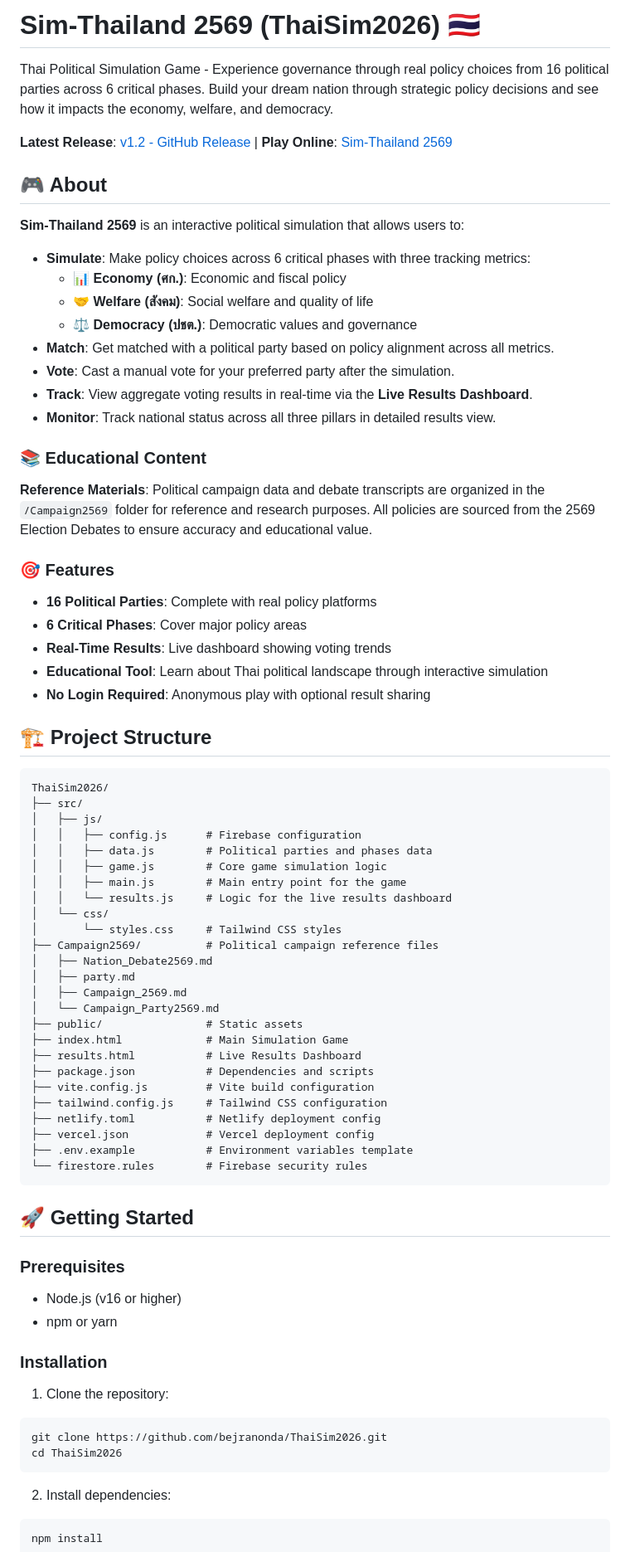
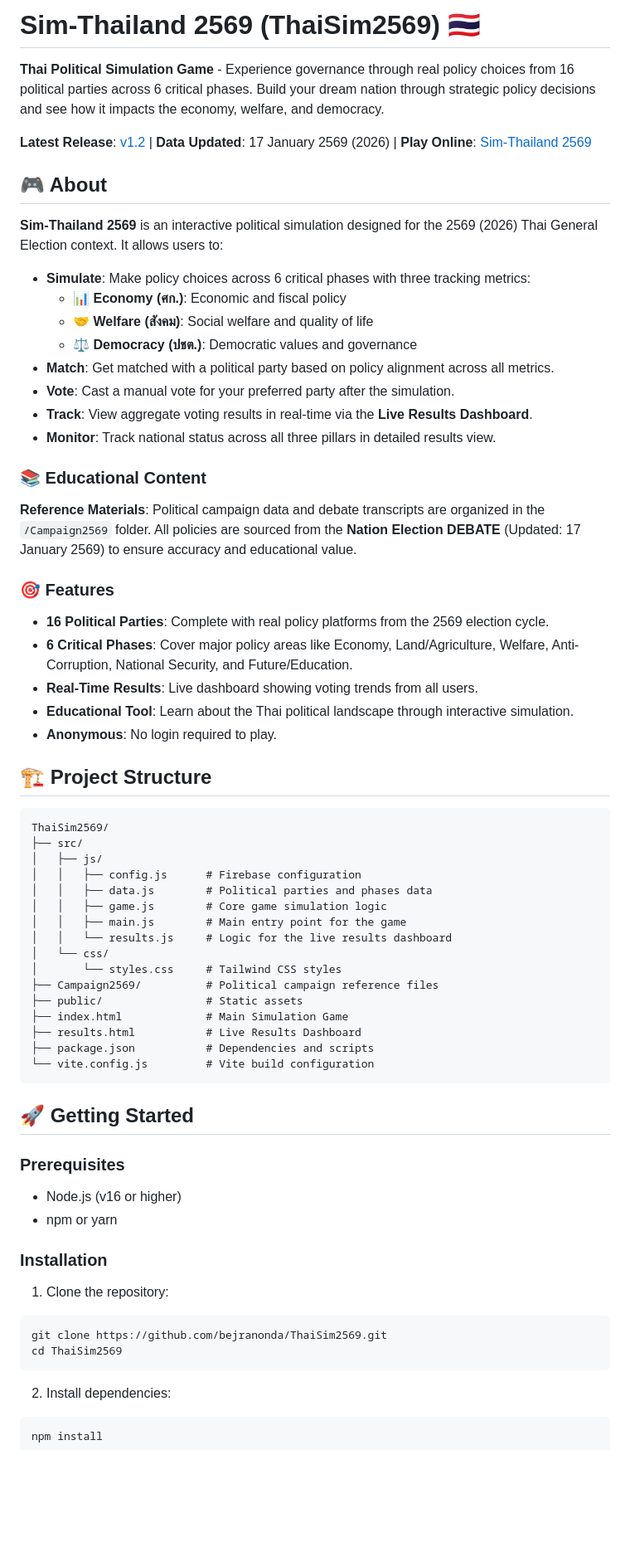
Before and after one commit to bejranonda/ThaiSim2026, a Markdown page: README.md, the part around one of its changes. Shown at 83% size. Drawn GitHub-style; blank space fills up the shorter version.

````diff
--- a/README.md
+++ b/README.md
@@ -1,12 +1,12 @@
-# Sim-Thailand 2569 (ThaiSim2026) 🇹🇭
+# Sim-Thailand 2569 (ThaiSim2569) 🇹🇭
 
-Thai Political Simulation Game - Experience governance through real policy choices from 16 political parties across 6 critical phases. Build your dream nation through strategic policy decisions and see how it impacts the economy, welfare, and democracy.
+**Thai Political Simulation Game** - Experience governance through real policy choices from 16 political parties across 6 critical phases. Build your dream nation through strategic policy decisions and see how it impacts the economy, welfare, and democracy.
 
-**Latest Release**: [v1.2 - GitHub Release](https://github.com/bejranonda/ThaiSim2026/releases/tag/v1.2) | **Play Online**: [Sim-Thailand 2569](https://thalay.eu/sim-thailand-2569/)
+**Latest Release**: [v1.2](https://github.com/bejranonda/ThaiSim2026/releases/tag/v1.2) | **Data Updated**: 17 January 2569 (2026) | **Play Online**: [Sim-Thailand 2569](https://thalay.eu/sim-thailand-2569/)
 
 ## 🎮 About
 
-**Sim-Thailand 2569** is an interactive political simulation that allows users to:
+**Sim-Thailand 2569** is an interactive political simulation designed for the 2569 (2026) Thai General Election context. It allows users to:
 - **Simulate**: Make policy choices across 6 critical phases with three tracking metrics:
   - 📊 **Economy (ศก.)**: Economic and fiscal policy
   - 🤝 **Welfare (สังคม)**: Social welfare and quality of life
@@ -18,19 +18,19 @@ Thai Political Simulation Game - Experience governance through real policy choic
 
 ### 📚 Educational Content
 
-**Reference Materials**: Political campaign data and debate transcripts are organized in the `/Campaign2569` folder for reference and research purposes. All policies are sourced from the 2569 Election Debates to ensure accuracy and educational value.
+**Reference Materials**: Political campaign data and debate transcripts are organized in the `/Campaign2569` folder. All policies are sourced from the **Nation Election DEBATE** (Updated: 17 January 2569) to ensure accuracy and educational value.
 
 ### 🎯 Features
-- **16 Political Parties**: Complete with real policy platforms
-- **6 Critical Phases**: Cover major policy areas
-- **Real-Time Results**: Live dashboard showing voting trends
-- **Educational Tool**: Learn about Thai political landscape through interactive simulation
-- **No Login Required**: Anonymous play with optional result sharing
+- **16 Political Parties**: Complete with real policy platforms from the 2569 election cycle.
+- **6 Critical Phases**: Cover major policy areas like Economy, Land/Agriculture, Welfare, Anti-Corruption, National Security, and Future/Education.
+- **Real-Time Results**: Live dashboard showing voting trends from all users.
+- **Educational Tool**: Learn about the Thai political landscape through interactive simulation.
+- **Anonymous**: No login required to play.
 
 ## 🏗️ Project Structure
 
 ```
-ThaiSim2026/
+ThaiSim2569/
 ├── src/
 │   ├── js/
 │   │   ├── config.js      # Firebase configuration
@@ -41,20 +41,11 @@ ThaiSim2026/
 │   └── css/
 │       └── styles.css     # Tailwind CSS styles
 ├── Campaign2569/          # Political campaign reference files
-│   ├── Nation_Debate2569.md
-│   ├── party.md
-│   ├── Campaign_2569.md
-│   └── Campaign_Party2569.md
 ├── public/                # Static assets
 ├── index.html             # Main Simulation Game
 ├── results.html           # Live Results Dashboard
 ├── package.json           # Dependencies and scripts
-├── vite.config.js         # Vite build configuration
-├── tailwind.config.js     # Tailwind CSS configuration
-├── netlify.toml           # Netlify deployment config
-├── vercel.json            # Vercel deployment config
-├── .env.example           # Environment variables template
-└── firestore.rules        # Firebase security rules
+└── vite.config.js         # Vite build configuration
 ```
 
 ## 🚀 Getting Started
@@ -68,8 +59,8 @@ ThaiSim2026/
 
 1. Clone the repository:
 ```bash
-git clone https://github.com/bejranonda/ThaiSim2026.git
-cd ThaiSim2026
+git clone https://github.com/bejranonda/ThaiSim2569.git
+cd ThaiSim2569
 ```
 
 2. Install dependencies:
````
Also changed, not shown: other parts of README.md (+21 -147 lines).
